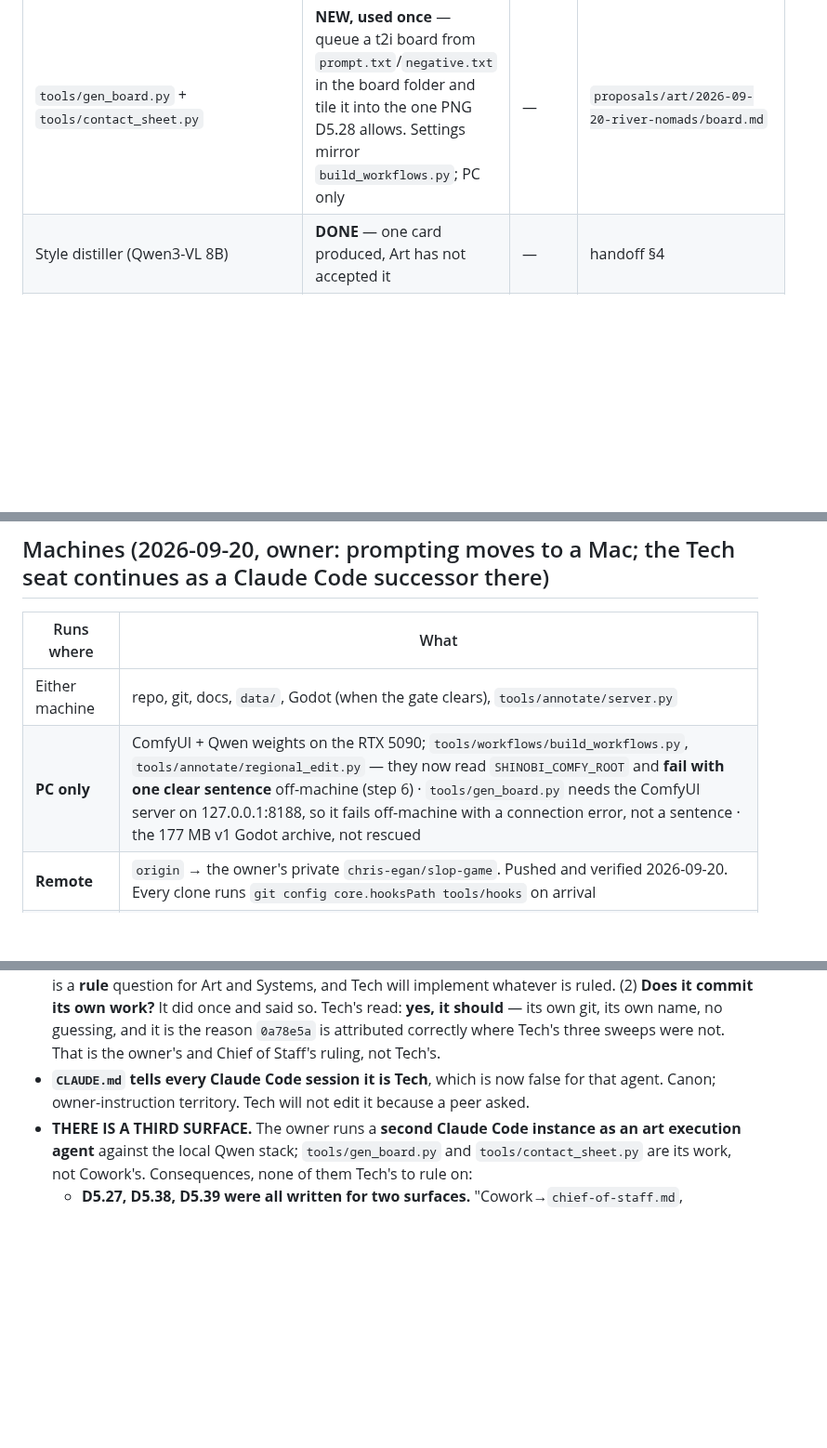
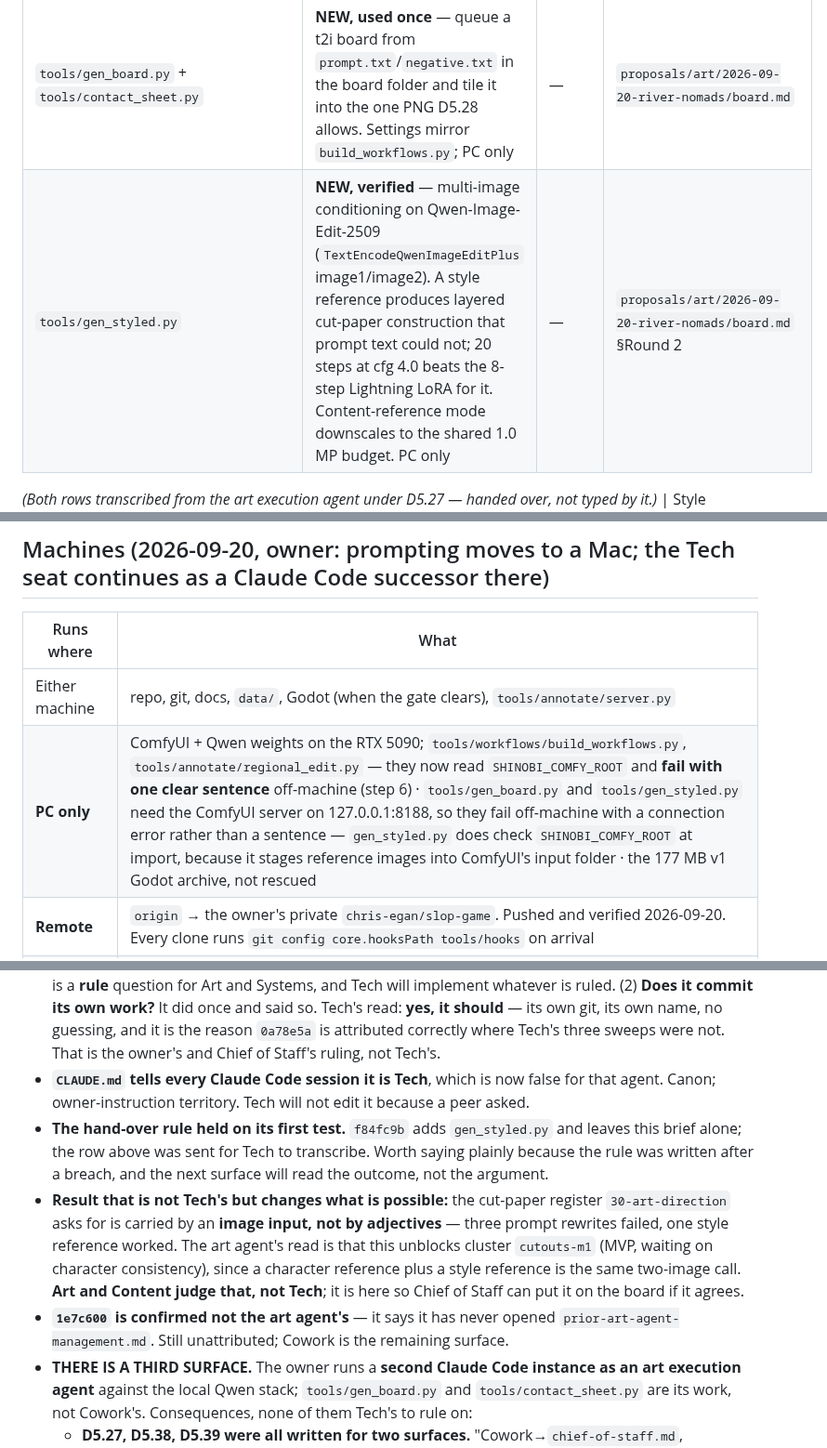
Before and after one commit to SlopOrg-AI/slop-game, a Markdown page: leads/systems/tech.md, 3 parts joined by grey strips. Shown at 93% size. GitHub-like rendering; blank space fills up the shorter version.

Commit message:
Transcribe the art agent's rows; the hand-over rule held (D5.27)
It sent two rows instead of typing them: gen_styled.py, and an
amendment to the machines table making both board tools PC-only for the
same reason. Transcribed verbatim, marked as transcribed. f84fc9b
verified as leaving this brief alone.

Recorded for Chief of Staff, none of it Tech's to judge: the hand-over
rule worked on its first test; the cut-paper register turns out to be
carried by an image input rather than by prompt adjectives, which the
art agent reads as unblocking the cutouts-m1 cluster - Art and Content
rule on that, not me; and 1e7c600 is confirmed not the art agent's, so
Cowork is the remaining candidate for it.

Co-Authored-By: Claude Opus 5 <noreply@anthropic.com>

```diff
--- a/leads/systems/tech.md
+++ b/leads/systems/tech.md
@@ -47,6 +47,8 @@ All technical execution. Builds what Systems specifies and Direction/Content han
 | `tools/workflows/build_workflows.py` | **DONE** — generates all 4 Qwen graphs; edit this, not the JSON | — | this session |
 | `tools/annotate/` (server, UI, `regional_edit.py`) | **DONE, verified** — Content owns its use | — | `tools/annotate/README.md` |
 | `tools/gen_board.py` + `tools/contact_sheet.py` | **NEW, used once** — queue a t2i board from `prompt.txt`/`negative.txt` in the board folder and tile it into the one PNG D5.28 allows. Settings mirror `build_workflows.py`; PC only | — | `proposals/art/2026-09-20-river-nomads/board.md` |
+| `tools/gen_styled.py` | **NEW, verified** — multi-image conditioning on Qwen-Image-Edit-2509 (`TextEncodeQwenImageEditPlus` image1/image2). A style reference produces layered cut-paper construction that prompt text could not; 20 steps at cfg 4.0 beats the 8-step Lightning LoRA for it. Content-reference mode downscales to the shared 1.0 MP budget. PC only | — | `proposals/art/2026-09-20-river-nomads/board.md` §Round 2 |
+*(Both rows transcribed from the art execution agent under D5.27 — handed over, not typed by it.)*
 | Style distiller (Qwen3-VL 8B) | **DONE** — one card produced, Art has not accepted it | — | handoff §4 |
 | Git | `main` + private remote, clean tree. **Tech executes git** (D5.29), staging by path. **Three** surfaces write this repo: Claude Code (Tech) · Cowork (Chief of Staff) · the **art execution agent**, under Art, which commits its own work as of `0a78e5a` | — | D5.29, D5.40 |
 | Roles: Chief of Staff (Cowork) + Tech (Claude Code); `admin` retired after eleven commits | DECIDED — **D5.29** | all | this session |
@@ -89,7 +91,7 @@ Qwen-Image-Edit 2511 reported better at character consistency (21 GB).
 | Runs where | What |
 |---|---|
 | Either machine | repo, git, docs, `data/`, Godot (when the gate clears), `tools/annotate/server.py` |
-| **PC only** | ComfyUI + Qwen weights on the RTX 5090; `tools/workflows/build_workflows.py`, `tools/annotate/regional_edit.py` — they now read `SHINOBI_COMFY_ROOT` and **fail with one clear sentence** off-machine (step 6) · `tools/gen_board.py` needs the ComfyUI server on 127.0.0.1:8188, so it fails off-machine with a connection error, not a sentence · the 177 MB v1 Godot archive, not rescued |
+| **PC only** | ComfyUI + Qwen weights on the RTX 5090; `tools/workflows/build_workflows.py`, `tools/annotate/regional_edit.py` — they now read `SHINOBI_COMFY_ROOT` and **fail with one clear sentence** off-machine (step 6) · `tools/gen_board.py` and `tools/gen_styled.py` need the ComfyUI server on 127.0.0.1:8188, so they fail off-machine with a connection error rather than a sentence — `gen_styled.py` does check `SHINOBI_COMFY_ROOT` at import, because it stages reference images into ComfyUI's input folder · the 177 MB v1 Godot archive, not rescued |
 | **Remote** | `origin` → the owner's private `chris-egan/slop-game`. Pushed and verified 2026-09-20. Every clone runs `git config core.hooksPath tools/hooks` on arrival |
 | **Deadline** | ~~the text behind D1–D4 and the v1 bible live only on the PC disk~~ **DONE 2026-09-20** — `sources/v1/` holds all of v1 `docs/` and the v4 wireframe; every stub and the D1–D4 note now cite the in-repo copies |
 
@@ -117,6 +119,9 @@ Every attempt was made against the real repo and reverted; the tree was byte-ide
 - **It edited this brief.** `0a78e5a` changed two lines here — a tools status row and the PC-only line. Both are **factually right and kept**; reverting accurate facts would be theatre. But **D5.27 gives this brief exactly one writer**, and it is not that agent. It said itself it left line 51 alone for that reason, then edited two other lines in the same file. **Rule needed, Chief of Staff's to draft:** an execution agent hands its lead a line; it does not type it into another lead's brief.
 - **Its two open items, neither a Tech fix:** (1) **D5.28 permits exactly one committed image per board folder** — `.gitignore` and hook check C both match the literal name `_contact-sheet.png`, so a board with several variants can keep only one sheet. It chose frames rather than widen the check; widening is a **rule** question for Art and Systems, and Tech will implement whatever is ruled. (2) **Does it commit its own work?** It did once and said so. Tech's read: **yes, it should** — its own git, its own name, no guessing, and it is the reason `0a78e5a` is attributed correctly where Tech's three sweeps were not. That is the owner's and Chief of Staff's ruling, not Tech's.
 - **`CLAUDE.md` tells every Claude Code session it is Tech**, which is now false for that agent. Canon; owner-instruction territory. Tech will not edit it because a peer asked.
+- **The hand-over rule held on its first test.** `f84fc9b` adds `gen_styled.py` and leaves this brief alone; the row above was sent for Tech to transcribe. Worth saying plainly because the rule was written after a breach, and the next surface will read the outcome, not the argument.
+- **Result that is not Tech's but changes what is possible:** the cut-paper register `30-art-direction` asks for is carried by an **image input, not by adjectives** — three prompt rewrites failed, one style reference worked. The art agent's read is that this unblocks cluster `cutouts-m1` (MVP, waiting on character consistency), since a character reference plus a style reference is the same two-image call. **Art and Content judge that, not Tech**; it is here so Chief of Staff can put it on the board if it agrees.
+- **`1e7c600` is confirmed not the art agent's** — it says it has never opened `prior-art-agent-management.md`. Still unattributed; Cowork is the remaining surface.
 - **THERE IS A THIRD SURFACE.** The owner runs a **second Claude Code instance as an art execution agent** against the local Qwen stack; `tools/gen_board.py` and `tools/contact_sheet.py` are its work, not Cowork's. Consequences, none of them Tech's to rule on:
   - **D5.27, D5.38, D5.39 were all written for two surfaces.** "Cowork→`chief-of-staff.md`, everything else flag" in sweep table A.1 has no row for a third writer, and `tools/**` is classified as Tech's own work on the assumption that only Tech writes there.
   - **That surface can run git.** `CLAUDE.md` tells any Claude Code session it is Tech by default, so two sessions would both answer to the same brief and the same board custody. Either it commits its own art work under its own name, or it never commits and Tech sweeps for it — the owner or Chief of Staff decides which, and `CLAUDE.md` needs a sentence either way.
```
